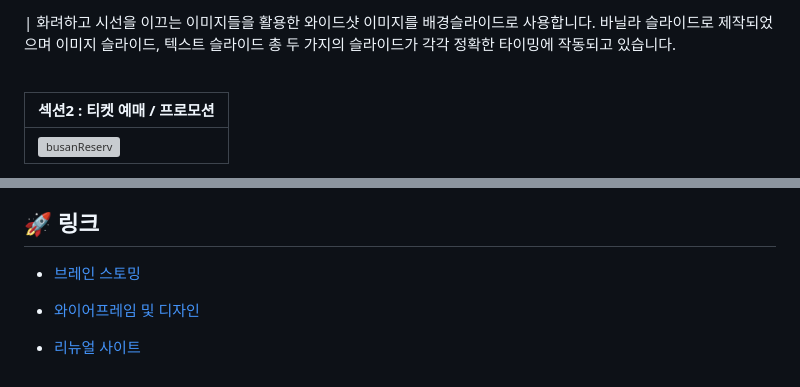
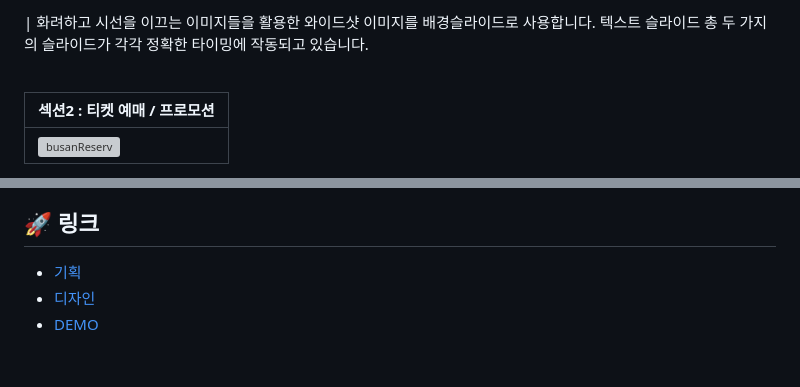
Before and after one commit to song-jiae/repo-test, a Markdown page: README.md, 2 parts joined by grey strips. Rendered like a GitHub page; grey boxes are pictures that could not be loaded.

```diff
--- a/README.md
+++ b/README.md
@@ -39,5 +39,6 @@
 
-| 화려하고 시선을 이끄는 이미지들을 활용한 와이드샷 이미지를 배경슬라이드로 사용합니다. 바닐라 슬라이드로 제작되었으며 이미지 슬라이드, 텍스트 슬라이드 총 두 가지의 슬라이드가 각각 정확한 타이밍에 작동되고 있습니다.
+
+| 화려하고 시선을 이끄는 이미지들을 활용한 와이드샷 이미지를 배경슬라이드로 사용합니다. 텍스트 슬라이드 총 두 가지의 슬라이드가 각각 정확한 타이밍에 작동되고 있습니다.
 
 <br>
 
@@ -102,8 +103,6 @@
 
 ## 🚀 링크
 
-- [브레인 스토밍]()
-
-- [와이어프레임 및 디자인]()
-
-- [리뉴얼 사이트]()
+- [기획]()
+- [디자인]()
+- [DEMO]()
```
Also changed, not shown: other parts of README.md (+1 -1 lines).
